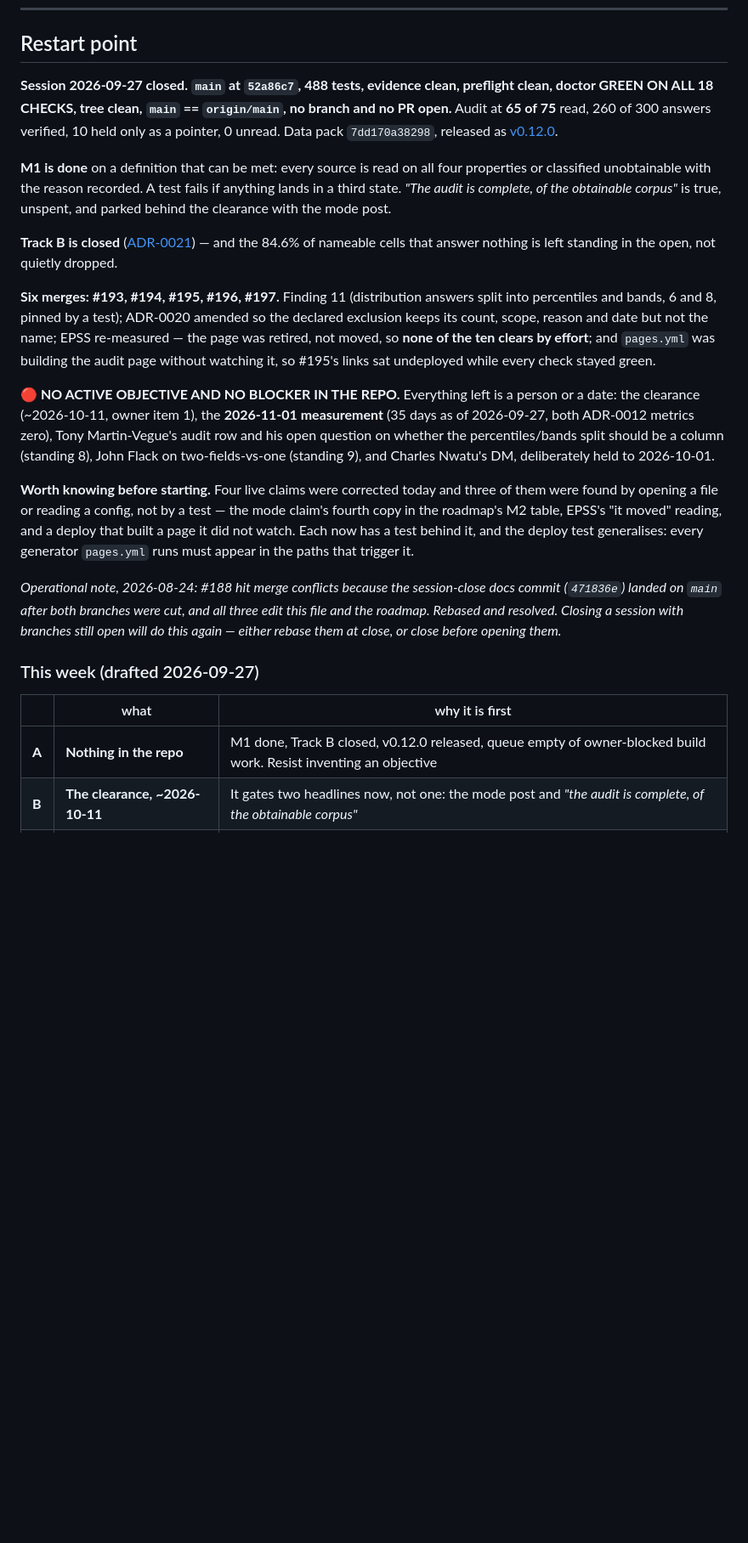
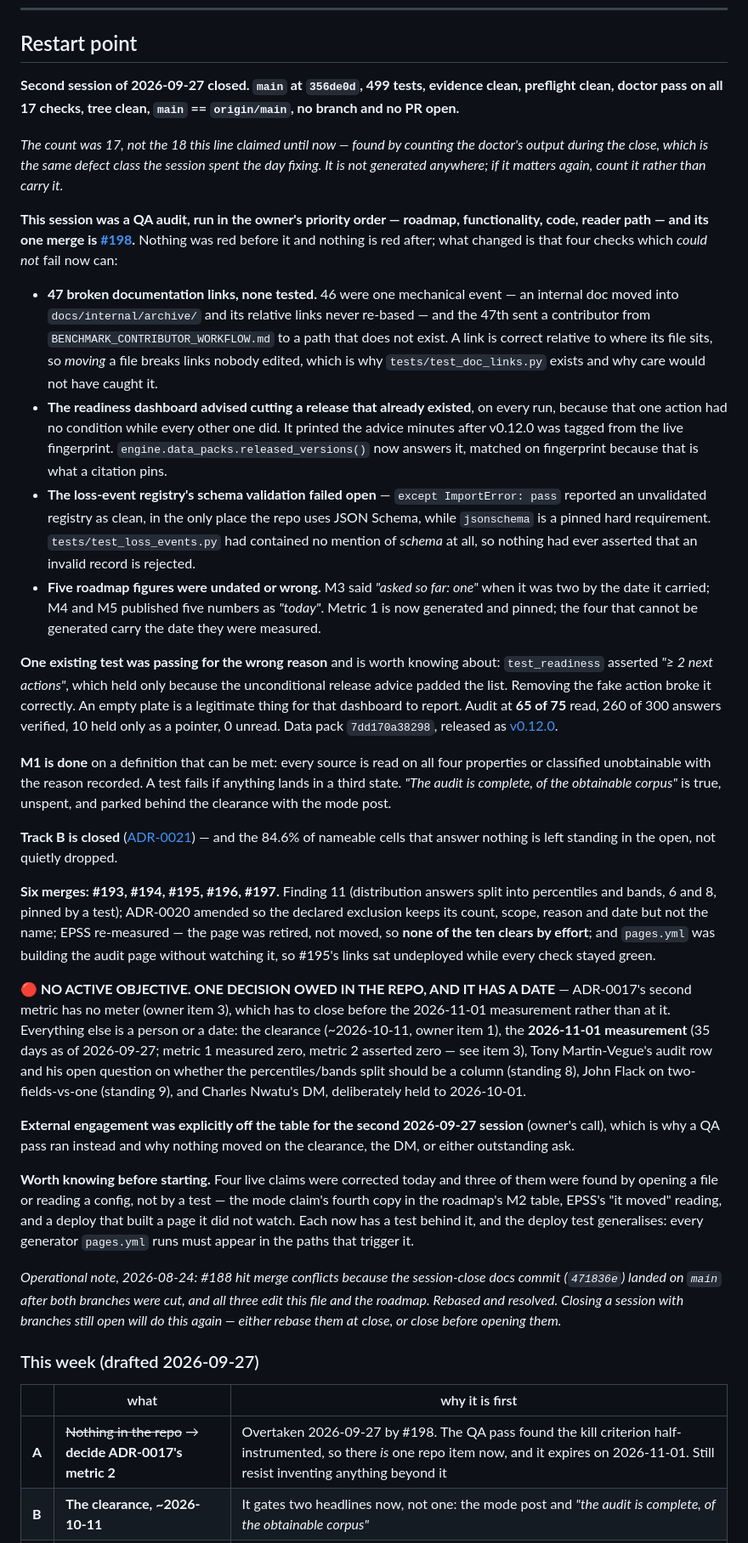
Before and after one commit to raviaxo/RiskShard, a Markdown page: docs/internal/NEXT_STEPS.md, the part around one of its changes. Shown at 85% size. Rendered like a GitHub page; blank space fills up the shorter version.

Commit message:
Close the second 2026-09-27 session: a QA pass, and the one decision it surfaced
#198 merged. Restart point rewritten against reality: main at 356de0d, 499 tests,
doctor pass on 17 checks — not the 18 this file claimed, which was found by counting
the output during the close and is the same defect class the session spent the day on.

The queue gains one owed item, and it is the only thing in the repo with a date:
ADR-0017's kill criterion turns on two numbers and only one has a meter. A loss event
records no supplier, so trial_metrics returns None for metric 2 and documents that None
means unmeasured rather than zero, while the roadmap and this file both published 0.
Retiring the registry on a measured zero and on an un-instrumented one are different
acts. Closing it is Change Control — instrument it, or narrow the criterion to metric 1
and record why. No decision was taken here.

Week row A is overtaken: "nothing in the repo" was true this morning and is not now.
External engagement was off the table for this session by the owner's call, so nothing
moved on the clearance, the held DM, or either outstanding audit-row ask.

Signed-off-by: raviaxo <79762415+raviaxo@users.noreply.github.com>

```diff
--- a/docs/internal/NEXT_STEPS.md
+++ b/docs/internal/NEXT_STEPS.md
@@ -138,8 +157,40 @@ waiting on you.***
 
 ## Restart point
 
-**Session 2026-09-27 closed. `main` at `52a86c7`, 488 tests, evidence clean, preflight clean,
-doctor GREEN ON ALL 18 CHECKS, tree clean, `main` == `origin/main`, no branch and no PR open.**
+**Second session of 2026-09-27 closed. `main` at `356de0d`, 499 tests, evidence clean, preflight
+clean, doctor pass on all **17** checks, tree clean, `main` == `origin/main`, no branch and no PR
+open.**
+
+*The count was 17, not the 18 this line claimed until now — found by counting the doctor's output
+during the close, which is the same defect class the session spent the day fixing. It is not
+generated anywhere; if it matters again, count it rather than carry it.*
+
+**This session was a QA audit, run in the owner's priority order — roadmap, functionality, code,
+reader path — and its one merge is [#198](https://github.com/raviaxo/RiskShard/pull/198).** Nothing
+was red before it and nothing is red after; what changed is that four checks which *could not*
+fail now can:
+
+- **47 broken documentation links, none tested.** 46 were one mechanical event — an internal doc
+  moved into `docs/internal/archive/` and its relative links never re-based — and the 47th sent a
+  contributor from `BENCHMARK_CONTRIBUTOR_WORKFLOW.md` to a path that does not exist. A link is
+  correct relative to where its file sits, so *moving* a file breaks links nobody edited, which is
+  why `tests/test_doc_links.py` exists and why care would not have caught it.
+- **The readiness dashboard advised cutting a release that already existed**, on every run, because
+  that one action had no condition while every other one did. It printed the advice minutes after
+  v0.12.0 was tagged from the live fingerprint. `engine.data_packs.released_versions()` now answers
+  it, matched on fingerprint because that is what a citation pins.
+- **The loss-event registry's schema validation failed open** — `except ImportError: pass` reported
+  an unvalidated registry as clean, in the only place the repo uses JSON Schema, while `jsonschema`
+  is a pinned hard requirement. `tests/test_loss_events.py` had contained no mention of *schema* at
+  all, so nothing had ever asserted that an invalid record is rejected.
+- **Five roadmap figures were undated or wrong.** M3 said *"asked so far: one"* when it was two by
+  the date it carried; M4 and M5 published five numbers as *"today"*. Metric 1 is now generated and
+  pinned; the four that cannot be generated carry the date they were measured.
+
+**One existing test was passing for the wrong reason** and is worth knowing about: `test_readiness`
+asserted *"≥ 2 next actions"*, which held only because the unconditional release advice padded the
+list. Removing the fake action broke it correctly. An empty plate is a legitimate thing for that
+dashboard to report.
 Audit at **65 of 75** read, 260 of 300 answers verified, 10 held only as a pointer, 0 unread. Data
 pack `7dd170a38298`, released as
 [v0.12.0](https://github.com/raviaxo/RiskShard/releases/tag/v0.12.0).
@@ -158,11 +209,17 @@ its count, scope, reason and date but not the name; EPSS re-measured — the pag
 moved, so **none of the ten clears by effort**; and `pages.yml` was building the audit page without
 watching it, so #195's links sat undeployed while every check stayed green.
 
-**🔴 NO ACTIVE OBJECTIVE AND NO BLOCKER IN THE REPO.** Everything left is a person or a date:
-the clearance (~2026-10-11, owner item 1), the **2026-11-01 measurement** (35 days as of
-2026-09-27, both ADR-0012 metrics zero), Tony Martin-Vegue's audit row and his open question on
-whether the percentiles/bands split should be a column (standing 8), John Flack on two-fields-vs-one
+**🔴 NO ACTIVE OBJECTIVE. ONE DECISION OWED IN THE REPO, AND IT HAS A DATE** — ADR-0017's second
+metric has no meter (owner item 3), which has to close before the 2026-11-01 measurement rather than
+at it. Everything else is a person or a date: the clearance (~2026-10-11, owner item 1), the
+**2026-11-01 measurement** (35 days as of 2026-09-27; metric 1 measured zero, metric 2 asserted
+zero — see item 3), Tony Martin-Vegue's audit row and his open question on whether the
+percentiles/bands split should be a column (standing 8), John Flack on two-fields-vs-one
 (standing 9), and Charles Nwatu's DM, deliberately held to 2026-10-01.
+
+**External engagement was explicitly off the table for the second 2026-09-27 session** (owner's
+call), which is why a QA pass ran instead and why nothing moved on the clearance, the DM, or either
+outstanding ask.
 
 **Worth knowing before starting.** Four live claims were corrected today and three of them were
 found by opening a file or reading a config, not by a test — the mode claim's fourth copy in the
@@ -179,7 +236,7 @@ either rebase them at close, or close before opening them.*
 
 | | what | why it is first |
 | --- | --- | --- |
-| **A** | **Nothing in the repo** | M1 done, Track B closed, v0.12.0 released, queue empty of owner-blocked build work. Resist inventing an objective |
+| **A** | ~~Nothing in the repo~~ → **decide ADR-0017's metric 2** | Overtaken 2026-09-27 by #198. The QA pass found the kill criterion half-instrumented, so there *is* one repo item now, and it expires on 2026-11-01. Still resist inventing anything beyond it |
 | **B** | **The clearance, ~2026-10-11** | It gates two headlines now, not one: the mode post and *"the audit is complete, of the obtainable corpus"* |
 | **C** | **Charles Nwatu DM, 2026-10-01** | M3's third named person, held deliberately so one night's momentum is not over-indexed |
 | **D** | **Watch for a row or a dispute** | Either moves M3 and M5 off zero for the first time. Not forceable, and the only measurable signals are stars, issues and the form |
```
Also changed, not shown: other parts of docs/internal/NEXT_STEPS.md (+19 -0 lines).
